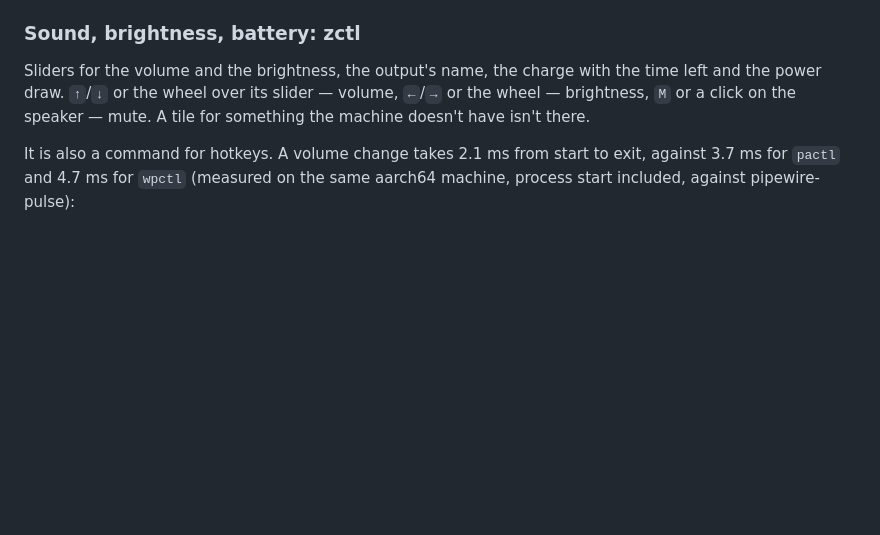
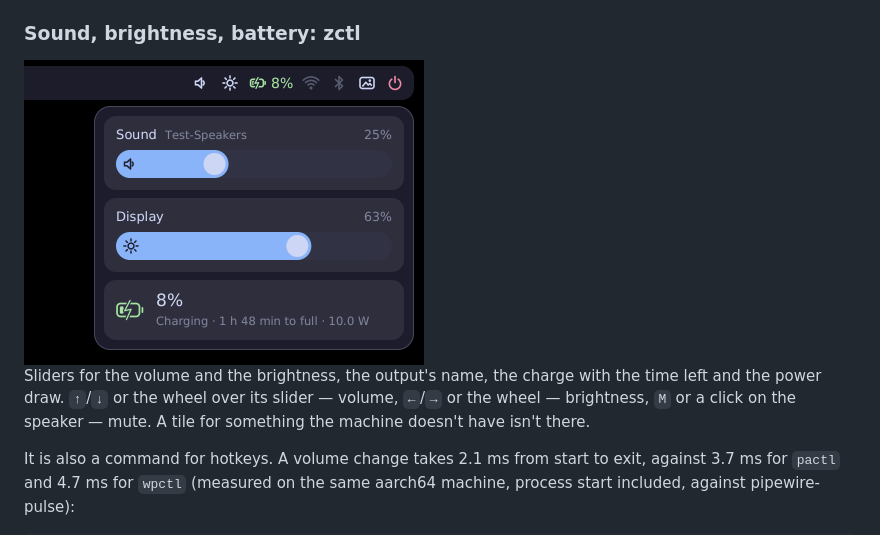
Before and after one commit to FalconBinary/netline, a Markdown page: README.md, the part around the change. GitHub-like rendering; pictures changed too: docs/zctl.png (added); blank space fills up the shorter version.

Commit message:
README: a picture of zctl
Co-Authored-By: Claude Opus 5.5 <noreply@anthropic.com>

```diff
--- a/README.md
+++ b/README.md
@@ -207,6 +207,8 @@ The month with "today" highlighted, weeks start on Monday, weekends are colored.
 `←`/`→` (or `PgUp`/`PgDn`, the wheel) — month, `↑`/`↓` — year, `Home` or a click on the month name — back to today.
 
 ### Sound, brightness, battery: zctl
+
+<img src="docs/zctl.png" alt="zctl under the panel" width="400">
 
 Sliders for the volume and the brightness, the output's name, the charge with the time left and the power draw.
 `↑`/`↓` or the wheel over its slider — volume, `←`/`→` or the wheel — brightness, `M` or a click on the speaker — mute.
```
